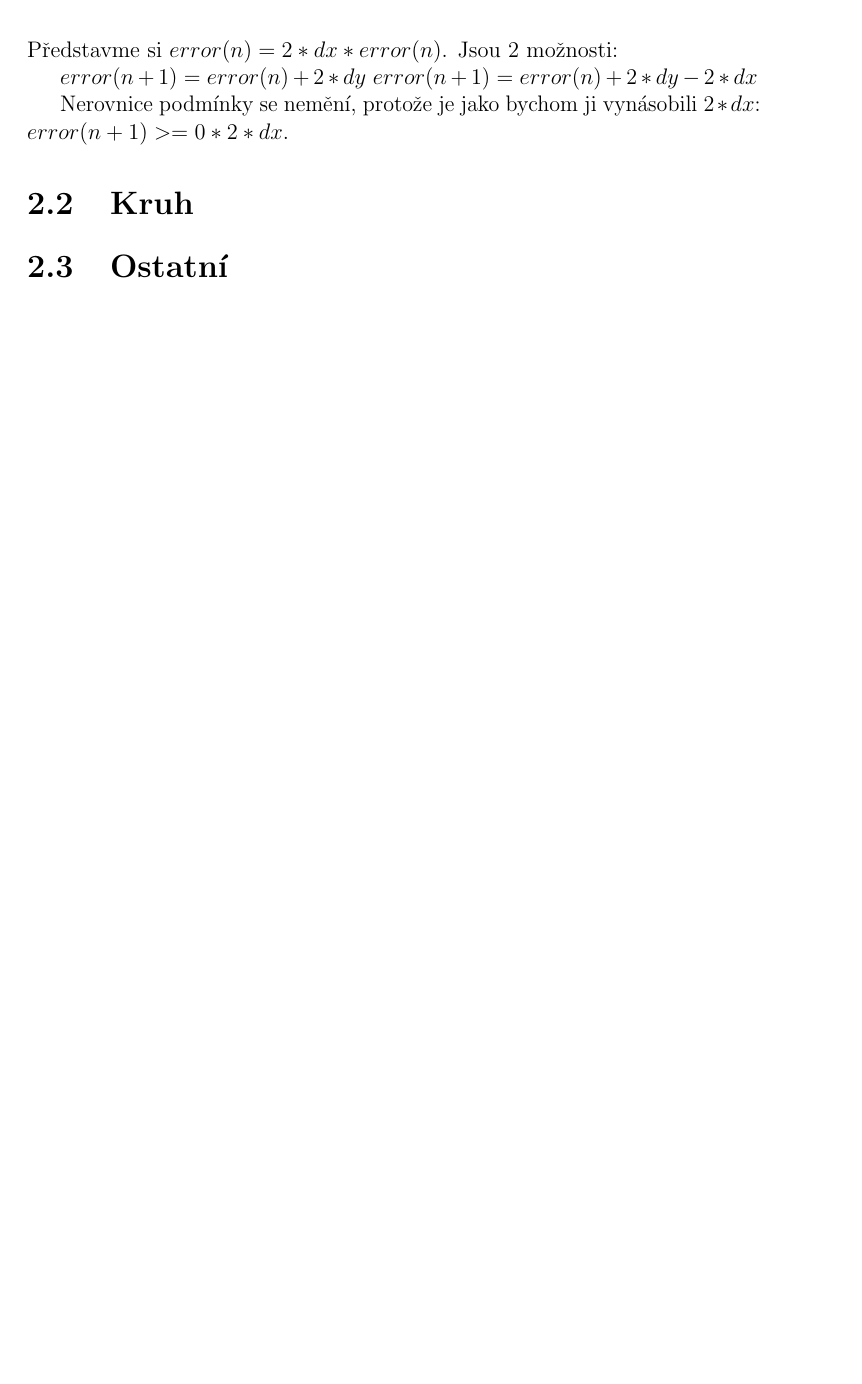
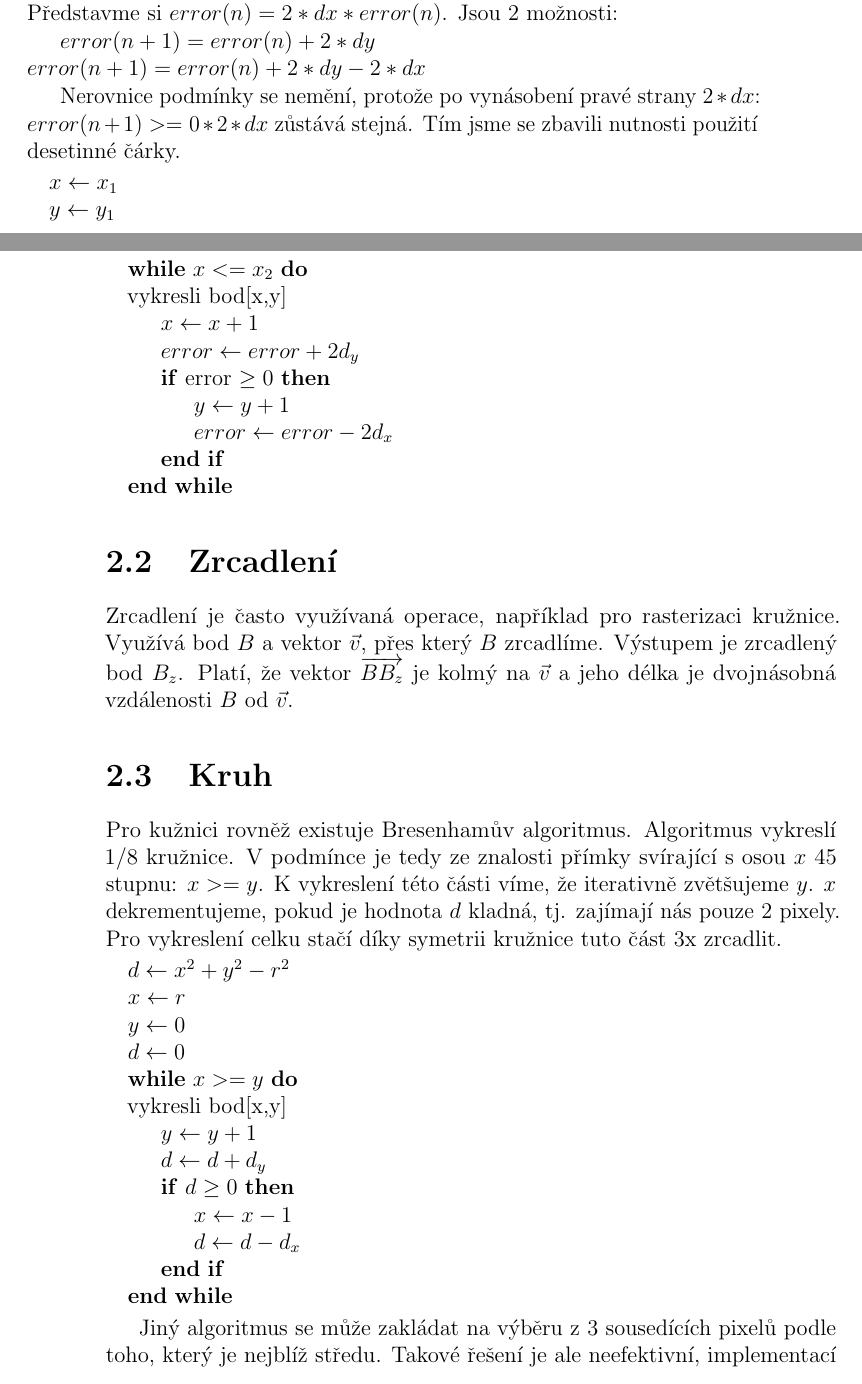
Before and after one commit to malirl/MP, a LaTeX book (text.tex): part of page 5 of 11 before the commit and two parts of pages 5 and 6 of 13 after it, the two joined at a grey line, cut so that both start at the same text, the shorter picture padded with empty space. Compiled offline with pdfLaTeX.

Commit message:
usecka 2

```diff
--- a/text.tex
+++ b/text.tex
@@ -8,15 +8,25 @@
 
 \usepackage{microtype}
 \usepackage{graphicx}
+\usepackage{svg}
+\usepackage{float}
+
+
+
 \usepackage{wrapfig}
 \usepackage{enumitem}
 \usepackage{amsmath}
 \usepackage{index}
+\usepackage{algpseudocode}
 %\usepackage{paralist}
 %\usepackage{parskip}
 %\usepackage[doublespacing]{setspace}
 % \usepackage[latin1]{inputenc}
 \makeindex
+
+
+\graphicspath{ {./resources/infografika} }
+\svgpath{resources/infografika/}
 
 
 
@@ -81,12 +101,42 @@ Další optimalizací je zbavení se desetinné čárky (tzv. float point number
 Představme si $error(n) = 2*dx*error(n)$. Jsou 2 možnosti:
 
 
+$error(n+1)=error(n)+2*dy$\\
+$error(n+1)=error(n)+2*dy-2*dx$
+
+Nerovnice podmínky se nemění, protože po vynásobení pravé strany $2*dx$: $error(n+1)>=0*2*dx$ zůstává stejná.
+Tím jsme se zbavili nutnosti použití desetinné čárky.
 
 
-$error(n+1)=error(n)+2*dy$
-$error(n+1)=error(n)+2*dy-2*dx$
 
-Nerovnice podmínky se nemění, protože je jako bychom ji vynásobili $2*dx$: $error(n+1)>=0*2*dx$.
+
+% tloustka cary, prostor, zdroje, infografika
+
+
+\begin{algorithmic}
+\State $x \gets x_1$
+\State $y \gets y_1$
+\While{$x<=x_2$}
+\\vykresli bod[x,y]
+\State $x \gets x + 1$
+\State $error \gets error + 2d_y$
+\If{error $\geq 0$}
+    \State $y \gets y + 1$
+    \State $error \gets error - 2d_x$
+\EndIf
+\EndWhile
+\end{algorithmic}
+
+
+
+
+
+\section{Zrcadlení}
+
+Zrcadlení je často využívaná operace, například pro rasterizaci kružnice.
+Využívá bod $B$ a vektor $\vec{v}$, přes který $B$ zrcadlíme. Výstupem je zrcadlený bod $B_{z}$.
+Platí, že vektor $\overrightarrow{BB_{z}}$ je kolmý na $\vec{v}$ a jeho délka je dvojnásobná vzdálenosti $B$ od $\vec{v}$.
+
 
 
 
@@ -95,6 +145,33 @@ Nerovnice podmínky se nemění, protože je jako bychom ji vynásobili $2*dx$:
 
 
 \section{Kruh} % Obdelník, trojúhelník, kružnice, elipsa, kvádr a koule
+
+Pro kužnici rovněž existuje Bresenhamův algoritmus. Algoritmus vykreslí $1/8$ kružnice. V podmínce je tedy ze znalosti přímky svírající s osou $x$ 45 stupnu: $x>=y$. K vykreslení této části víme, že iterativně zvětšujeme $y$. $x$ dekrementujeme, pokud je hodnota $d$ kladná, tj. zajímají nás pouze 2 pixely. %infografika
+Pro vykreslení celku stačí díky symetrii kružnice tuto část 3x zrcadlit.
+
+
+
+
+\begin{algorithmic}
+\State $d \gets x^2 + y^2 - r^2$
+\State $x \gets r$
+\State $y \gets 0$
+\State $d \gets 0$
+\While{$x>=y$}
+\\vykresli bod[x,y]
+\State $y \gets y + 1$
+\State $d \gets d + d_y$
+\If{$d \geq 0$}
+    \State $x \gets x - 1$
+    \State $d \gets d - d_x$
+\EndIf
+\EndWhile
+\end{algorithmic}
+
+Jiný algoritmus se může zakládat na výběru z 3 sousedících pixelů podle toho, který je nejblíž středu. Takové řešení je ale neefektivní, implementací se zde nezabývám.
+
+
+
 
 
 
```
Also changed, not shown: resources/infografika/fig1.svg (added), svg-inkscape/fig1_svg-tex.pdf (added), svg-inkscape/fig1_svg-tex.pdf_tex (added), text.pdf, text.tex (18 more changed lines), 7 other files.
